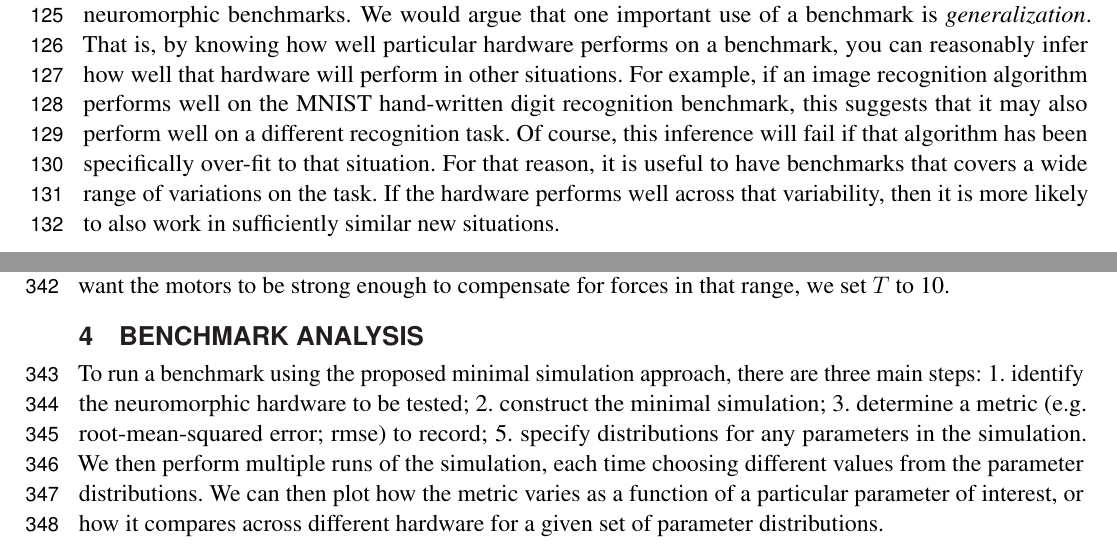
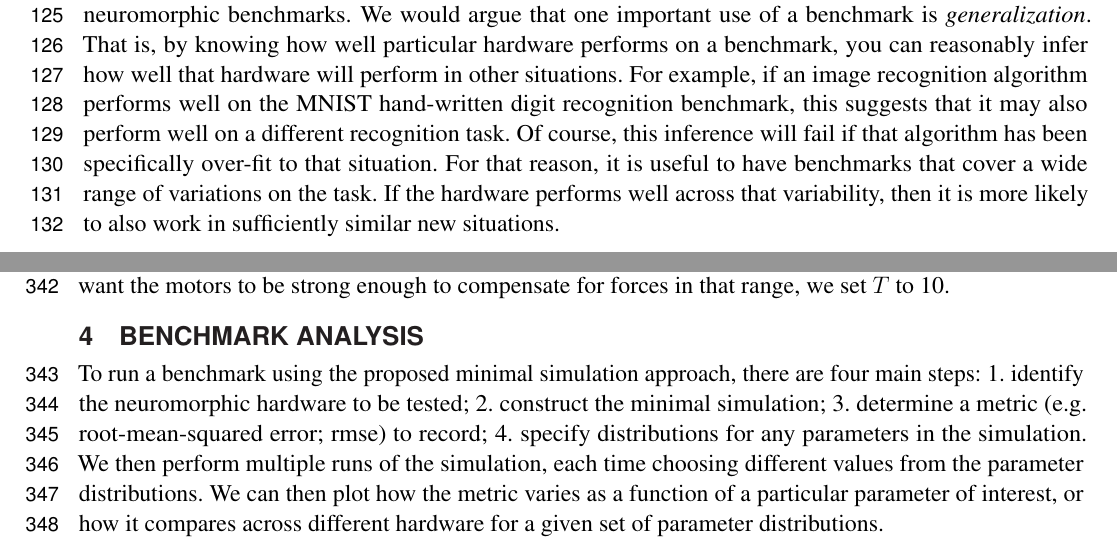
Before and after one commit to tcstewar/2015-Embodied_Benchmarks, a LaTeX document (paper/paper.tex): two parts of pages 4 and 9 of 18, joined at a grey line, cut so that both start at the same text. Compiled offline with pdfLaTeX.

Commit message:
Fixed typos

```diff
--- a/paper/paper.tex
+++ b/paper/paper.tex
@@ -281,7 +281,7 @@ algorithm performs well on the MNIST hand-written digit recognition
 benchmark, this suggests that it may also perform well on
 a different recognition task.  Of course, this inference will fail if that
 algorithm has been specifically over-fit to that situation.  For
-that reason, it is useful to have benchmarks that covers a wide range
+that reason, it is useful to have benchmarks that cover a wide range
 of variations on the task.  If the hardware performs well across that
 variability, then it is more likely to also work in sufficiently similar new situations.
 
@@ -624,10 +624,10 @@ be strong enough to compensate for forces in that range, we set $T$ to 10.
 \section{Benchmark Analysis}
 
 To run a benchmark using the proposed
-minimal simulation approach, there are three main steps: 1. identify
+minimal simulation approach, there are four main steps: 1. identify
 the neuromorphic hardware to be tested; 2. construct the minimal
 simulation; 3. determine a metric (e.g. root-mean-squared error; rmse)
-to record; 5. specify distributions for any parameters in the
+to record; 4. specify distributions for any parameters in the
 simulation.  We then perform multiple runs of the simulation, each
 time choosing different values from the parameter distributions.  We
 can then plot how the metric varies as a function of a particular parameter
```
